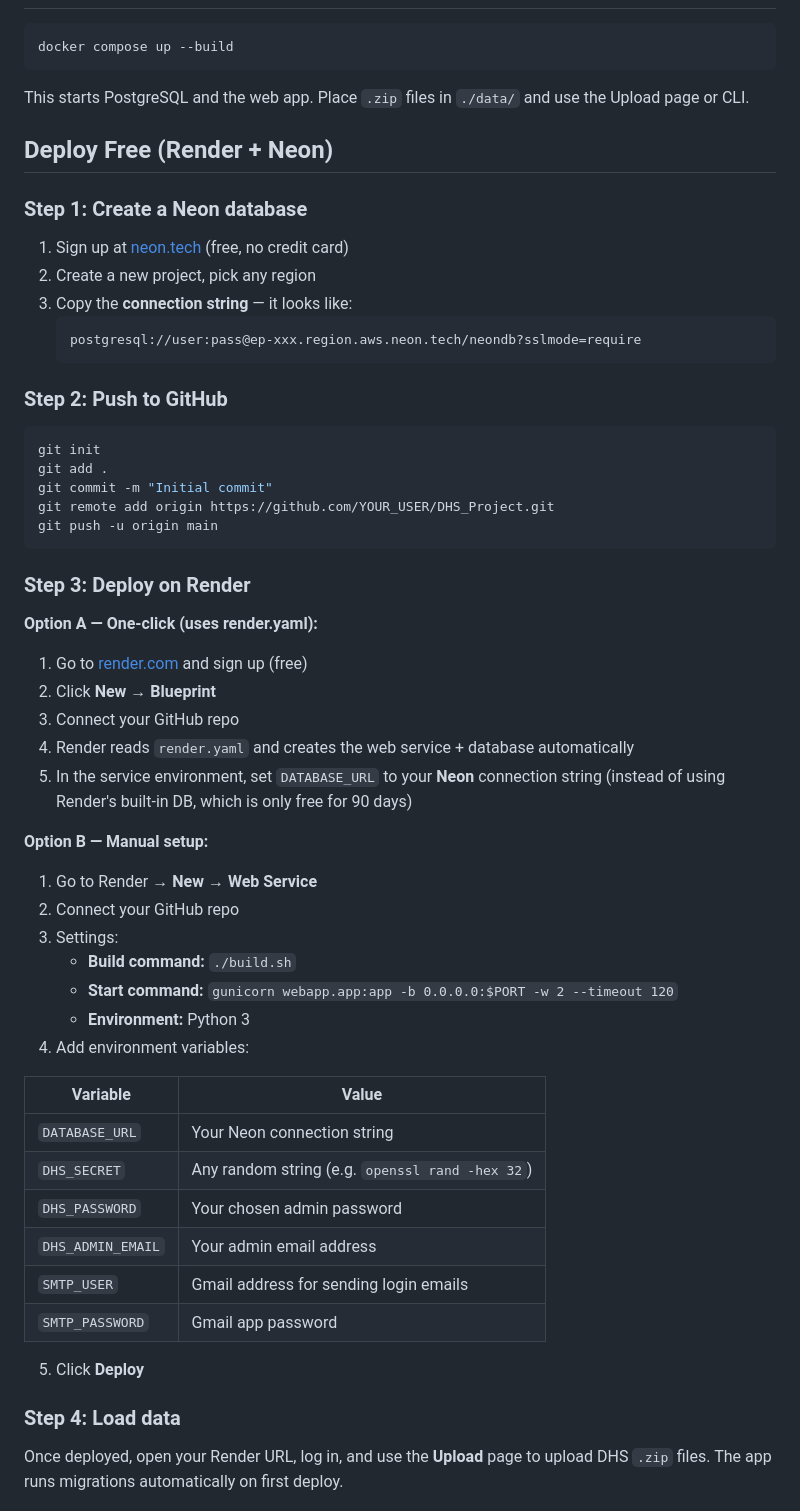
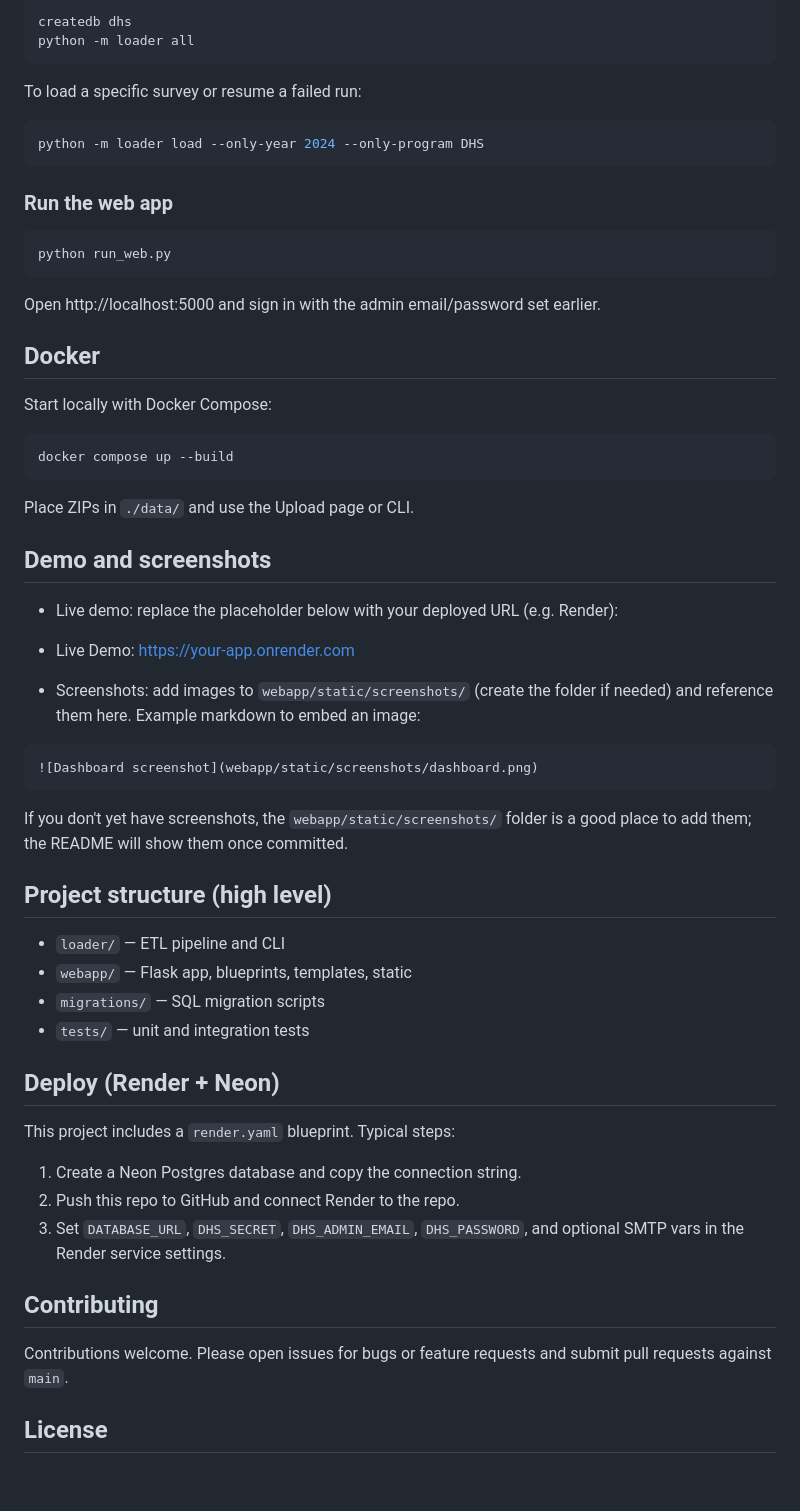
Before and after one commit to Steven-Nanga/dhs_explorer, a Markdown page: README.md, the part around one of its changes. Rendered like a GitHub page; blank space fills up the shorter version.

Commit message:
Revise README for clarity: enhance project description, outline problems and solutions, and update quick start instructions

````diff
--- a/README.md
+++ b/README.md
@@ -118,63 +142,64 @@ If SMTP is not configured, magic links are displayed in the admin UI for manual
+```bash
+createdb dhs
+python -m loader all
+```
+
+To load a specific survey or resume a failed run:
+
+```bash
+python -m loader load --only-year 2024 --only-program DHS
+```
+
+### Run the web app
+
+```bash
+python run_web.py
+```
+
+Open http://localhost:5000 and sign in with the admin email/password set earlier.
+
+## Docker
+
+Start locally with Docker Compose:
 
 ```bash
 docker compose up --build
 ```
 
-This starts PostgreSQL and the web app. Place `.zip` files in `./data/` and use the Upload page or CLI.
+Place ZIPs in `./data/` and use the Upload page or CLI.
 
-## Deploy Free (Render + Neon)
+## Demo and screenshots
 
-### Step 1: Create a Neon database
+- Live demo: replace the placeholder below with your deployed URL (e.g. Render):
 
-1. Sign up at [neon.tech](https://neon.tech) (free, no credit card)
-2. Create a new project, pick any region
-3. Copy the **connection string** — it looks like:
-   ```
-   postgresql://user:pass@ep-xxx.region.aws.neon.tech/neondb?sslmode=require
-   ```
+- Live Demo: https://your-app.onrender.com
 
-### Step 2: Push to GitHub
+- Screenshots: add images to `webapp/static/screenshots/` (create the folder if needed) and reference them here. Example markdown to embed an image:
 
-```bash
-git init
-git add .
-git commit -m "Initial commit"
-git remote add origin https://github.com/YOUR_USER/DHS_Project.git
-git push -u origin main
+```markdown
+![Dashboard screenshot](webapp/static/screenshots/dashboard.png)
 ```
 
-### Step 3: Deploy on Render
+If you don't yet have screenshots, the `webapp/static/screenshots/` folder is a good place to add them; the README will show them once committed.
 
-**Option A — One-click (uses render.yaml):**
+## Project structure (high level)
 
-1. Go to [render.com](https://render.com) and sign up (free)
-2. Click **New** → **Blueprint**
-3. Connect your GitHub repo
-4. Render reads `render.yaml` and creates the web service + database automatically
-5. In the service environment, set `DATABASE_URL` to your **Neon** connection string (instead of using Render's built-in DB, which is only free for 90 days)
+- `loader/` — ETL pipeline and CLI
+- `webapp/` — Flask app, blueprints, templates, static
+- `migrations/` — SQL migration scripts
+- `tests/` — unit and integration tests
 
-**Option B — Manual setup:**
+## Deploy (Render + Neon)
 
-1. Go to Render → **New** → **Web Service**
-2. Connect your GitHub repo
-3. Settings:
-   - **Build command:** `./build.sh`
-   - **Start command:** `gunicorn webapp.app:app -b 0.0.0.0:$PORT -w 2 --timeout 120`
-   - **Environment:** Python 3
-4. Add environment variables:
+This project includes a `render.yaml` blueprint. Typical steps:
 
-| Variable | Value |
-|---|---|
-| `DATABASE_URL` | Your Neon connection string |
-| `DHS_SECRET` | Any random string (e.g. `openssl rand -hex 32`) |
-| `DHS_PASSWORD` | Your chosen admin password |
-| `DHS_ADMIN_EMAIL` | Your admin email address |
-| `SMTP_USER` | Gmail address for sending login emails |
-| `SMTP_PASSWORD` | Gmail app password |
+1. Create a Neon Postgres database and copy the connection string.
+2. Push this repo to GitHub and connect Render to the repo.
+3. Set `DATABASE_URL`, `DHS_SECRET`, `DHS_ADMIN_EMAIL`, `DHS_PASSWORD`, and optional SMTP vars in the Render service settings.
 
-5. Click **Deploy**
+## Contributing
 
-### Step 4: Load data
+Contributions welcome. Please open issues for bugs or feature requests and submit pull requests against `main`.
 
-Once deployed, open your Render URL, log in, and use the **Upload** page to upload DHS `.zip` files. The app runs migrations automatically on first deploy.
+## License
 
````
Also changed, not shown: other parts of README.md (+44 -141 lines).
